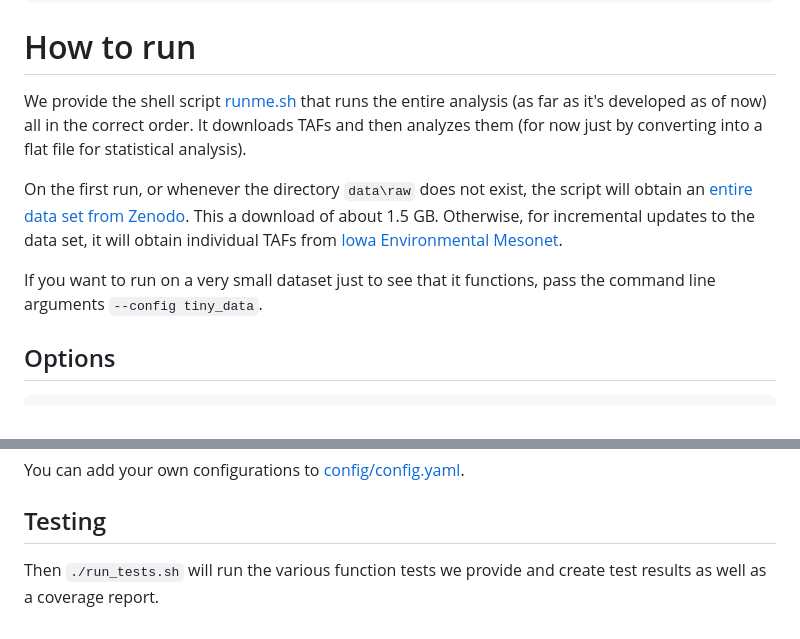
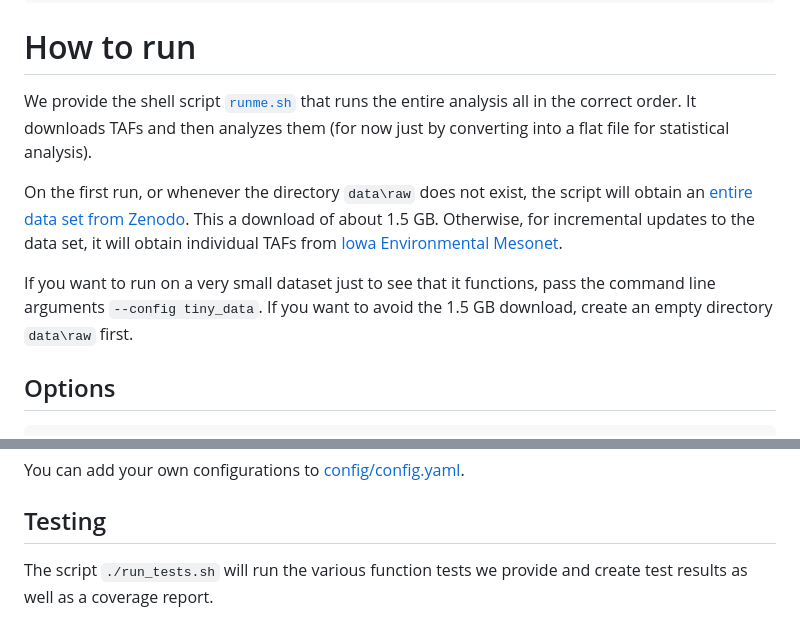
Before and after one commit to ohaynold/artaf, a Markdown page: README.md, 2 parts joined by grey strips. Rendered like a GitHub page.

Commit message:
Small edits to README

```diff
--- a/README.md
+++ b/README.md
@@ -65,8 +65,8 @@ After you install the prerequisites, all that's required to set it up is to run
 
 # How to run
 
-We provide the shell script [runme.sh](runme.sh) that runs the entire analysis (as far as it's developed
-as of now) all in the correct order. It downloads TAFs and then analyzes them (for now just by converting into a flat
+We provide the shell script [`runme.sh`](runme.sh) that runs the entire analysis  all in the correct order.
+It downloads TAFs and then analyzes them (for now just by converting into a flat
 file for statistical analysis).
 
 On the first run, or whenever the directory `data\raw` does not exist, the script will obtain an [entire data set
@@ -74,7 +74,7 @@ from Zenodo](https://zenodo.org/records/14954564). This a download of about 1.5
 to the data set, it will obtain individual TAFs from [Iowa Environmental Mesonet](https://mesonet.agron.iastate.edu/).
 
 If you want to run on a very small dataset just to see that it functions, pass the command line arguments
-``--config tiny_data``.
+``--config tiny_data``. If you want to avoid the 1.5 GB download, create an empty directory `data\raw` first.
 
 ## Options
 
@@ -95,5 +95,5 @@ You can add your own configurations to [config/config.yaml](config/config.yaml).
 
 ## Testing
 
-Then `./run_tests.sh` will run the various function tests we provide and create test results as well as a
+The script `./run_tests.sh` will run the various function tests we provide and create test results as well as a
 coverage report.
```
